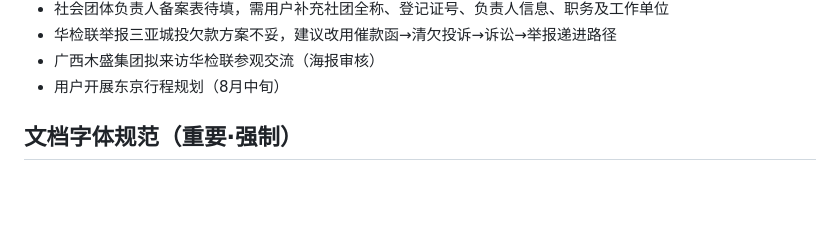
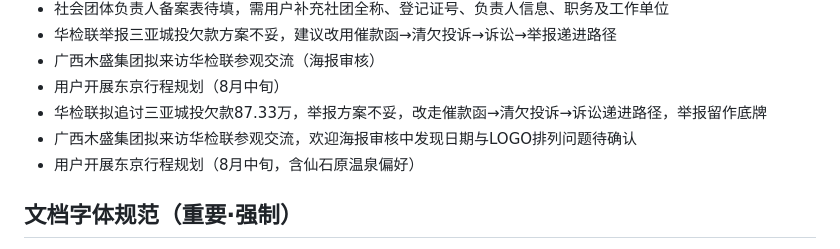
Before and after one commit to 13910914395-source/qclaw-memory, a Markdown page: MEMORY.md, the part around the change. GitHub-like rendering; blank space fills up the shorter version.

```diff
--- a/MEMORY.md
+++ b/MEMORY.md
@@ -38,6 +38,9 @@
 - 华检联举报三亚城投欠款方案不妥，建议改用催款函→清欠投诉→诉讼→举报递进路径
 - 广西木盛集团拟来访华检联参观交流（海报审核）
 - 用户开展东京行程规划（8月中旬）
+- 华检联拟追讨三亚城投欠款87.33万，举报方案不妥，改走催款函→清欠投诉→诉讼递进路径，举报留作底牌
+- 广西木盛集团拟来访华检联参观交流，欢迎海报审核中发现日期与LOGO排列问题待确认
+- 用户开展东京行程规划（8月中旬，含仙石原温泉偏好）
 
 ## 文档字体规范（重要·强制）
 
```
Also changed, not shown: haikou_morning_report_20260807.md (added, +31 -0 lines), memory/2026-08-07.md (added, +37 -0 lines).
